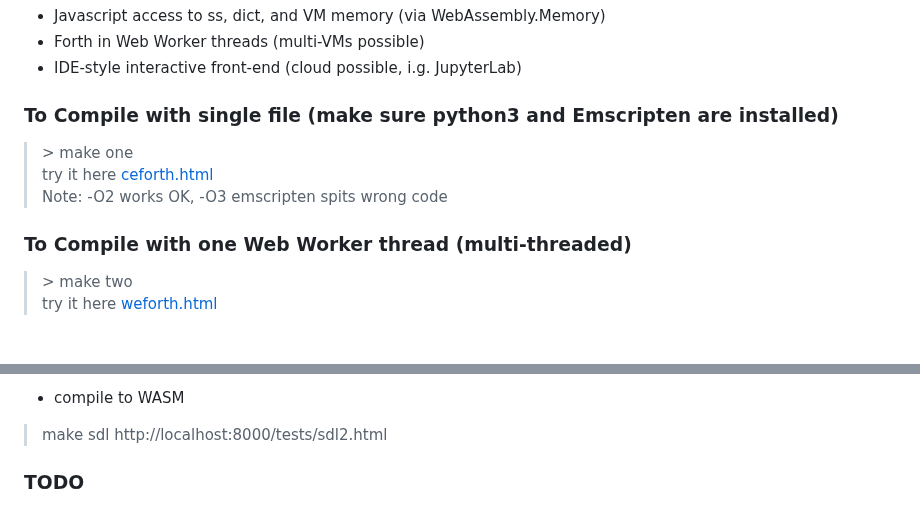
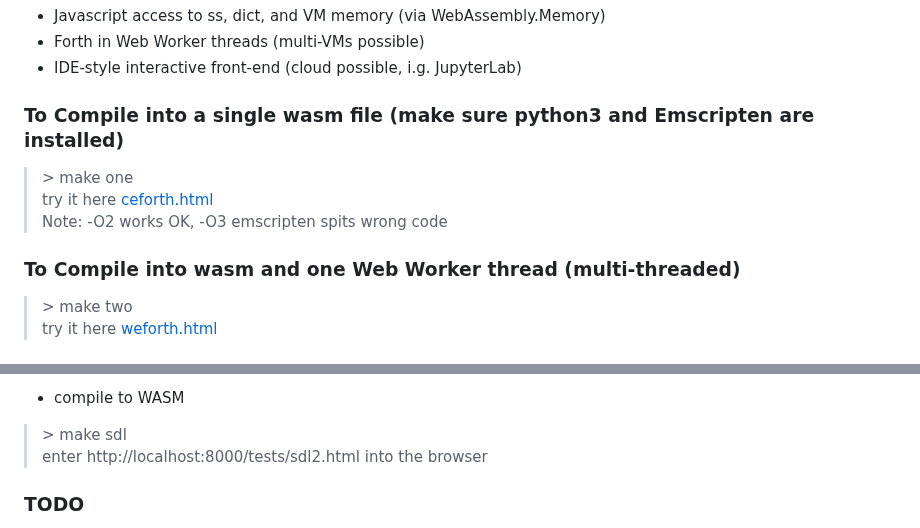
Before and after one commit to chochain/weForth, a Markdown page: README.md, 2 parts joined by grey strips. Rendered like a GitHub page.

Commit message:
~/README add <br/> to items

```diff
--- a/README.md
+++ b/README.md
@@ -13,12 +13,12 @@ With WASM, the interoperability between different languages become a thing of th
 * Forth in Web Worker threads (multi-VMs possible)
 * IDE-style interactive front-end (cloud possible, i.g. JupyterLab)
 
-### To Compile with single file (make sure python3 and Emscripten are installed)
+### To Compile into a single wasm file (make sure python3 and Emscripten are installed)
   > \> make one<br/>
   > try it here <a href="https://chochain.github.io/weforth/html/ceforth.html" target="_blank">ceforth.html</a><br/>
   > Note: -O2 works OK, -O3 emscripten spits wrong code
 
-### To Compile with one Web Worker thread (multi-threaded)
+### To Compile into wasm and one Web Worker thread (multi-threaded)
   > \> make two<br/>
   > try it here <a href="https://chochain.github.io/weforth/html/weforth.html" target="_blank">weforth.html</a>
 
@@ -84,7 +84,7 @@ With WASM, the interoperability between different languages become a thing of th
 > ./tests/sdl2
 * compile to WASM
-> make sdl
-> http://localhost:8000/tests/sdl2.html
+> \> make sdl<br/>
+> enter http://localhost:8000/tests/sdl2.html into the browser
 
 ### TODO
 * review wasmtime (CLI), perf+hotspot (profiling)
```
Also changed, not shown: other parts of README.md (+6 -6 lines).
